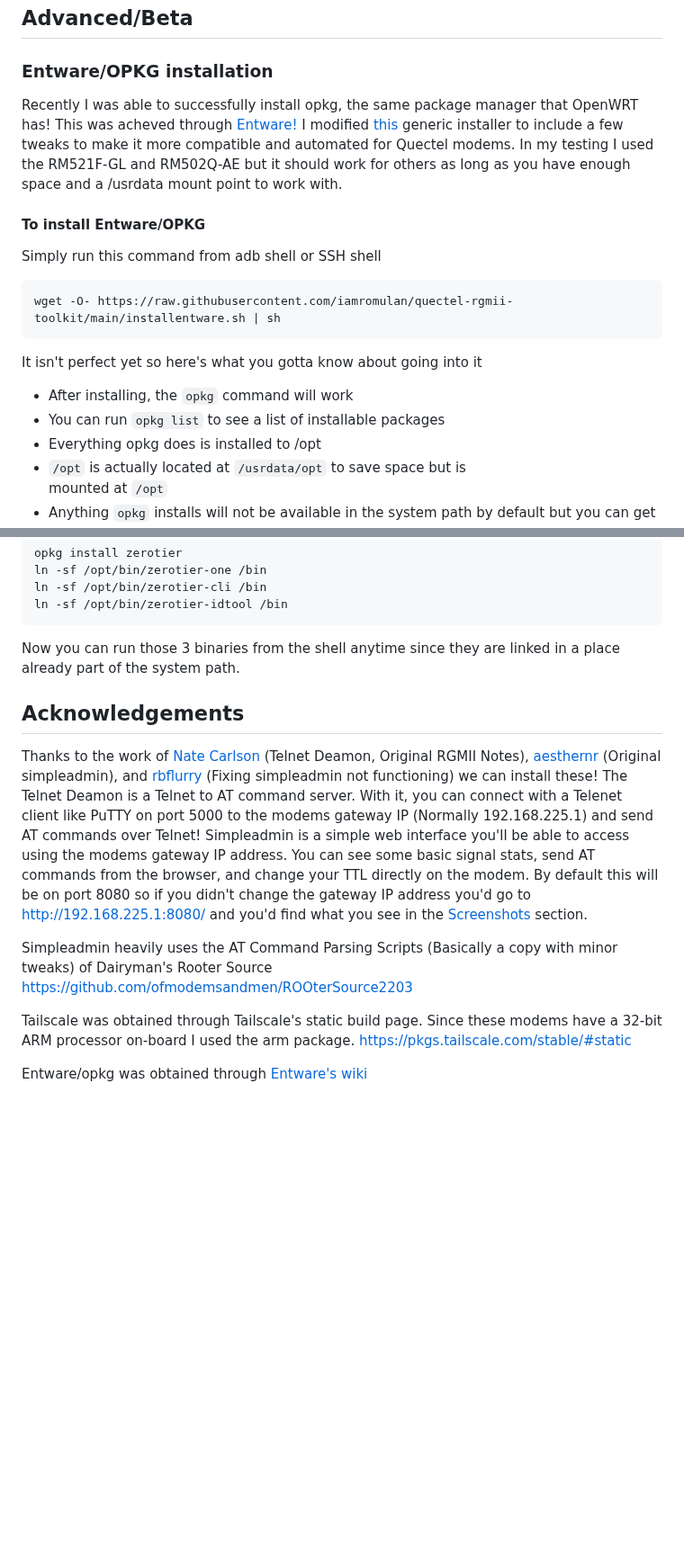
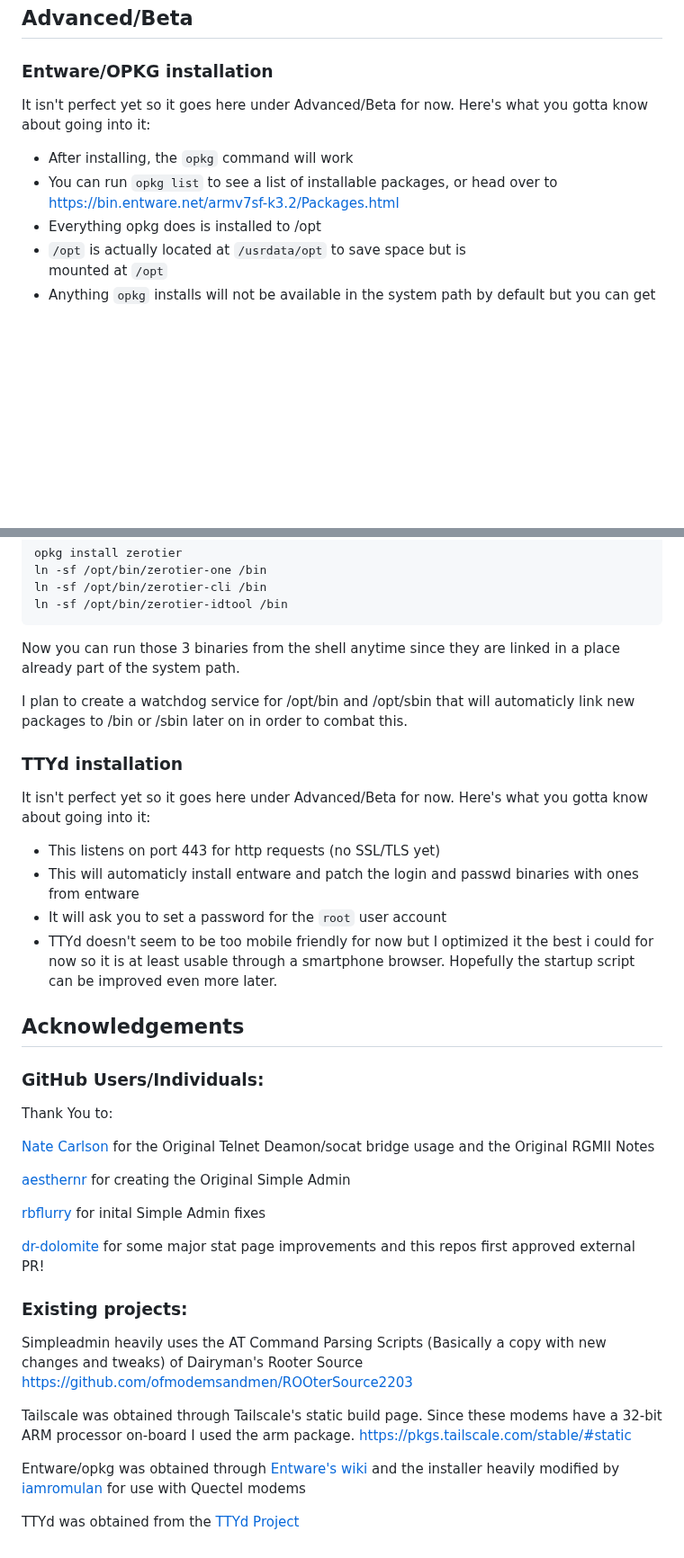
Before and after one commit to iamromulan/quectel-rgmii-toolkit, a Markdown page: README.md, 2 parts joined by grey strips. Shown at 90% size. GitHub-like rendering; blank space fills up the shorter version.

```diff
--- a/README.md
+++ b/README.md
@@ -71,18 +91,13 @@ IP or Hostname being the IP or hostname assigned to it in your tailnet
 ## Advanced/Beta
 
 ### Entware/OPKG installation
-Recently I was able to successfully install opkg, the same package manager that OpenWRT has! This was acheved through [Entware!](https://github.com/Entware/Entware/wiki)
-I modified [this](https://bin.entware.net/armv7sf-k3.2/installer/generic.sh)  generic installer to include a few tweaks to make it more compatible and automated for Quectel modems. In my testing I used the RM521F-GL and RM502Q-AE but it should work for others as long as you have enough space and a /usrdata mount point to work with.
 
-#### To install Entware/OPKG
-Simply run this command from adb shell or SSH shell
 
-    wget -O- https://raw.githubusercontent.com/iamromulan/quectel-rgmii-toolkit/main/installentware.sh | sh
-
-It isn't perfect yet so here's what you gotta know about going into it
+It isn't perfect yet so it goes here under Advanced/Beta for now.
+Here's what you gotta know about going into it:
 
  - After installing, the `opkg` command will work
- - You can run `opkg list` to see a list of installable packages
+ - You can run `opkg list` to see a list of installable packages, or head over to  https://bin.entware.net/armv7sf-k3.2/Packages.html
  - Everything opkg does is installed to /opt
  - `/opt` is actually located at `/usrdata/opt` to save space but is
    mounted at `/opt`
@@ -105,11 +120,35 @@ For example, if you were to install zerotier:
 
 Now you can run those 3 binaries from the shell anytime since they are linked in a place already part of the system path.
 
+I plan to create a watchdog service for /opt/bin and /opt/sbin that will automaticly link new packages to /bin or /sbin later on in order to combat this.
+
+### TTYd installation
+
+It isn't perfect yet so it goes here under Advanced/Beta for now.
+Here's what you gotta know about going into it:
+
+ - This listens on port 443 for http requests (no SSL/TLS yet)
+ - This will automaticly install entware and patch the login and passwd binaries with ones from entware
+ - It will ask you to set a password for the `root` user account
+ - TTYd doesn't seem to be too mobile friendly for now but I optimized it the best i could for now so it is at least usable through a smartphone browser. Hopefully the startup script can be improved even more later.
+
 ## Acknowledgements
-Thanks to the work of [Nate Carlson](https://github.com/natecarlson) (Telnet Deamon, Original RGMII Notes), [aesthernr](https://github.com/aesthernr) (Original simpleadmin), and [rbflurry](https://github.com/rbflurry/) (Fixing simpleadmin not functioning) we can install these! The Telnet Deamon is a Telnet to AT command server. With it, you can connect with a Telenet client like PuTTY on port 5000 to the modems gateway IP (Normally 192.168.225.1) and send AT commands over Telnet! Simpleadmin is a simple web interface you'll be able to access using the modems gateway IP address. You can see some basic signal stats, send AT commands from the browser, and change your TTL directly on the modem. By default this will be on port 8080 so if you didn't change the gateway IP address you'd go to http://192.168.225.1:8080/ and you'd find what you see in the [Screenshots](#screenshots) section.
+### GitHub Users/Individuals:
+Thank You to:
 
-Simpleadmin heavily uses the AT Command Parsing Scripts (Basically a copy with minor tweaks) of Dairyman's Rooter Source https://github.com/ofmodemsandmen/ROOterSource2203
+[Nate Carlson](https://github.com/natecarlson) for the Original Telnet Deamon/socat bridge usage and the Original RGMII Notes
+
+[aesthernr](https://github.com/aesthernr)  for creating the Original Simple Admin
+
+[rbflurry](https://github.com/rbflurry/) for inital Simple Admin fixes
+
+[dr-dolomite](https://github.com/dr-dolomite) for some major stat page improvements and this repos first approved external PR!
+
+### Existing projects:
+Simpleadmin heavily uses the AT Command Parsing Scripts (Basically a copy with new changes and tweaks) of Dairyman's Rooter Source https://github.com/ofmodemsandmen/ROOterSource2203
 
 Tailscale was obtained through Tailscale's static build page. Since these modems have a 32-bit ARM processor on-board I used the arm package. https://pkgs.tailscale.com/stable/#static
 
-Entware/opkg was obtained through [Entware's wiki](https://github.com/Entware/Entware/wiki/Alternative-install-vs-standard)
+Entware/opkg was obtained through [Entware's wiki](https://github.com/Entware/Entware/wiki/Alternative-install-vs-standard) and the installer heavily modified by [iamromulan](https://github.com/iamromulan) for use with Quectel modems
+
+TTYd was obtained from the [TTYd Project](https://github.com/tsl0922/ttyd)
```
Also changed, not shown: other parts of README.md (+37 -17 lines).
